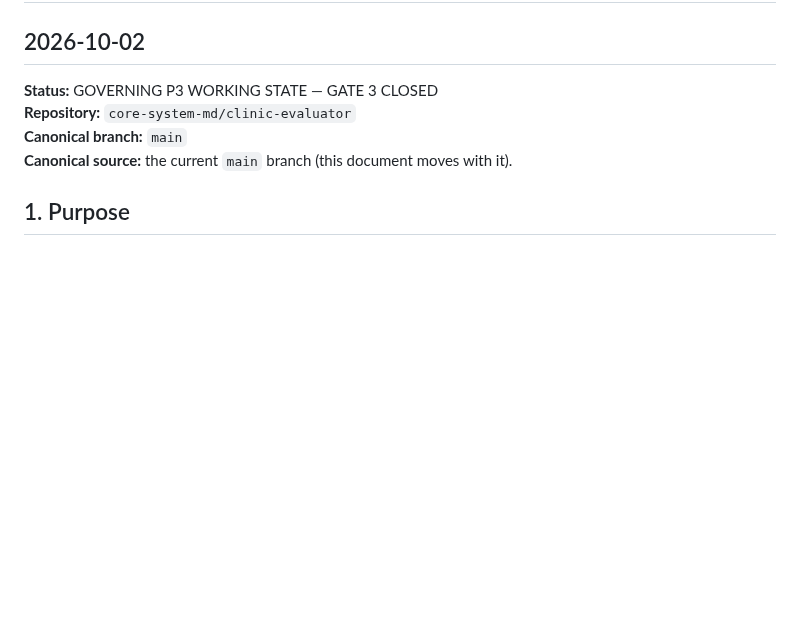
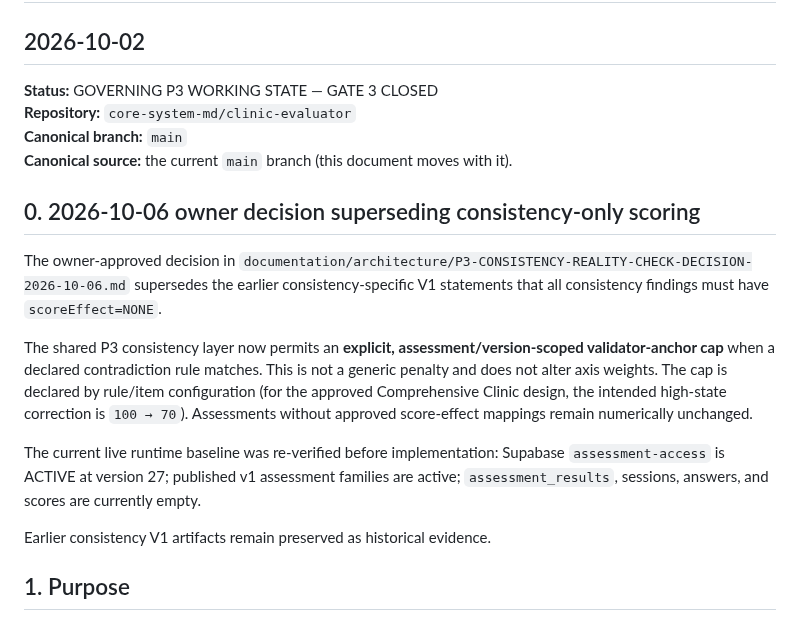
Before and after one commit to core-system-md/clinic-evaluator, a Markdown page: documentation/architecture/P3-CANONICAL-STATE-AND-WORKPLAN-2026-10-02.md, the part around the change. Drawn GitHub-style; blank space fills up the shorter version.

Commit message:
docs(p3): record owner-approved consistency scoring decision

```diff
--- a/documentation/architecture/P3-CANONICAL-STATE-AND-WORKPLAN-2026-10-02.md
+++ b/documentation/architecture/P3-CANONICAL-STATE-AND-WORKPLAN-2026-10-02.md
@@ -5,6 +5,16 @@
 **Repository:** `core-system-md/clinic-evaluator`
 **Canonical branch:** `main`
 **Canonical source:** the current `main` branch (this document moves with it).
+
+## 0. 2026-10-06 owner decision superseding consistency-only scoring
+
+The owner-approved decision in `documentation/architecture/P3-CONSISTENCY-REALITY-CHECK-DECISION-2026-10-06.md` supersedes the earlier consistency-specific V1 statements that all consistency findings must have `scoreEffect=NONE`.
+
+The shared P3 consistency layer now permits an **explicit, assessment/version-scoped validator-anchor cap** when a declared contradiction rule matches. This is not a generic penalty and does not alter axis weights. The cap is declared by rule/item configuration (for the approved Comprehensive Clinic design, the intended high-state correction is `100 → 70`). Assessments without approved score-effect mappings remain numerically unchanged.
+
+The current live runtime baseline was re-verified before implementation: Supabase `assessment-access` is ACTIVE at version 27; published v1 assessment families are active; `assessment_results`, sessions, answers, and scores are currently empty.
+
+Earlier consistency V1 artifacts remain preserved as historical evidence.
 
 ## 1. Purpose
 
```
